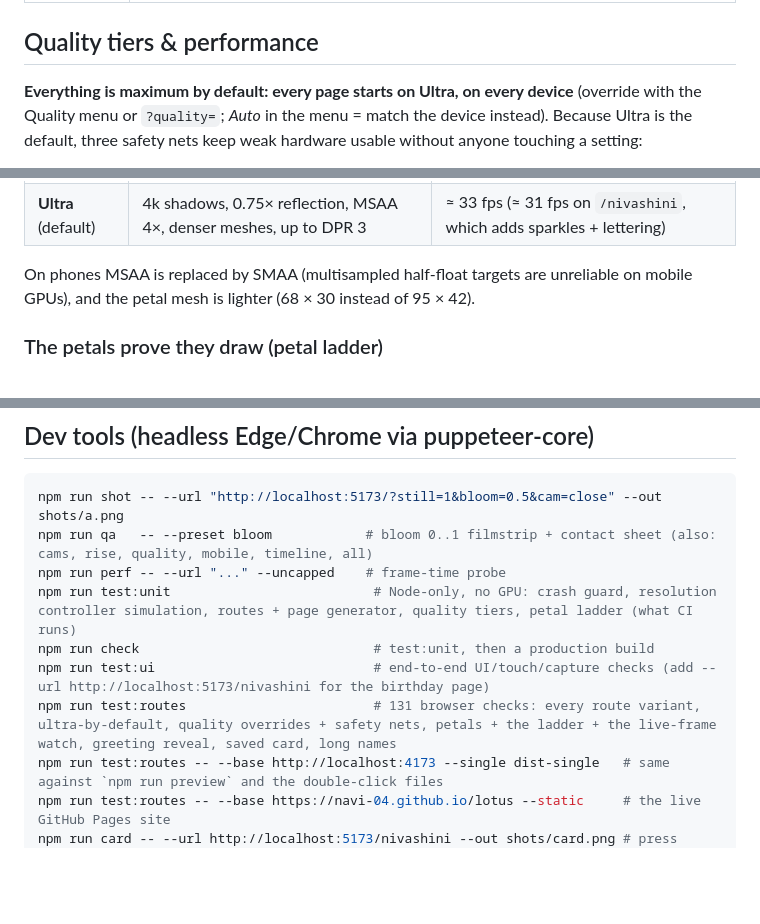
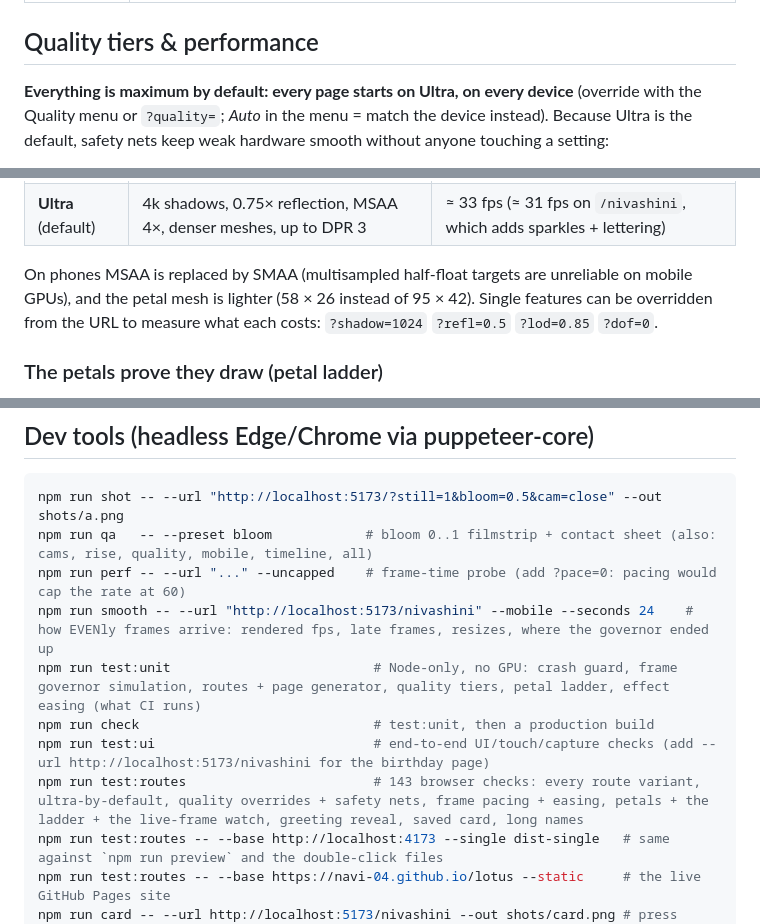
Before and after one commit to navi-04/lotus, a Markdown page: README.md, 3 parts joined by grey strips. GitHub-like rendering; blank space fills up the shorter version.

Commit message:
docs: the frame governor, effect easing, the phone profile and the smoothness probe
Explains pace and pixel ratio as the two dials, why smooth means even, the measured before and after, the easing levels, the phone profile, the new URL parameters and the new tool.

Co-Authored-By: Claude Sonnet 5.5 <noreply@anthropic.com>

````diff
--- a/README.md
+++ b/README.md
@@ -80,5 +80,5 @@ The camera starts low beside the bud, rises and pulls back as the petals open (a
 
 ## Quality tiers & performance
 
-**Everything is maximum by default: every page starts on Ultra, on every device** (override with the Quality menu or `?quality=`; *Auto* in the menu = match the device instead). Because Ultra is the default, three safety nets keep weak hardware usable without anyone touching a setting:
+**Everything is maximum by default: every page starts on Ultra, on every device** (override with the Quality menu or `?quality=`; *Auto* in the menu = match the device instead). Because Ultra is the default, safety nets keep weak hardware smooth without anyone touching a setting:
 
@@ -93,7 +95,7 @@ The camera starts low beside the bud, rises and pulls back as the petals open (a
 | High | MSAA 2×, 2k shadows, 0.5× reflection, depth of field | ≈ 50 fps |
 | **Ultra** (default) | 4k shadows, 0.75× reflection, MSAA 4×, denser meshes, up to DPR 3 | ≈ 33 fps (≈ 31 fps on `/nivashini`, which adds sparkles + lettering) |
 
-On phones MSAA is replaced by SMAA (multisampled half-float targets are unreliable on mobile GPUs), and the petal mesh is lighter (68 × 30 instead of 95 × 42).
+On phones MSAA is replaced by SMAA (multisampled half-float targets are unreliable on mobile GPUs), and the petal mesh is lighter (58 × 26 instead of 95 × 42). Single features can be overridden from the URL to measure what each costs: `?shadow=1024` `?refl=0.5` `?lod=0.85` `?dof=0`.
 
 ### The petals prove they draw (petal ladder)
 
@@ -143,11 +145,12 @@ Everything is deterministic: the same seed gives the same pond, and `?still=1` m
 ```bash
 npm run shot -- --url "http://localhost:5173/?still=1&bloom=0.5&cam=close" --out shots/a.png
 npm run qa   -- --preset bloom            # bloom 0..1 filmstrip + contact sheet (also: cams, rise, quality, mobile, timeline, all)
-npm run perf -- --url "..." --uncapped    # frame-time probe
-npm run test:unit                          # Node-only, no GPU: crash guard, resolution controller simulation, routes + page generator, quality tiers, petal ladder (what CI runs)
+npm run perf -- --url "..." --uncapped    # frame-time probe (add ?pace=0: pacing would cap the rate at 60)
+npm run smooth -- --url "http://localhost:5173/nivashini" --mobile --seconds 24    # how EVENly frames arrive: rendered fps, late frames, resizes, where the governor ended up
+npm run test:unit                          # Node-only, no GPU: crash guard, frame governor simulation, routes + page generator, quality tiers, petal ladder, effect easing (what CI runs)
 npm run check                              # test:unit, then a production build
 npm run test:ui                            # end-to-end UI/touch/capture checks (add --url http://localhost:5173/nivashini for the birthday page)
-npm run test:routes                        # 131 browser checks: every route variant, ultra-by-default, quality overrides + safety nets, petals + the ladder + the live-frame watch, greeting reveal, saved card, long names
+npm run test:routes                        # 143 browser checks: every route variant, ultra-by-default, quality overrides + safety nets, frame pacing + easing, petals + the ladder + the live-frame watch, greeting reveal, saved card, long names
 npm run test:routes -- --base http://localhost:4173 --single dist-single   # same against `npm run preview` and the double-click files
 npm run test:routes -- --base https://navi-04.github.io/lotus --static     # the live GitHub Pages site
 npm run card -- --url http://localhost:5173/nivashini --out shots/card.png # press "save picture" and keep the PNG a visitor would get
````
Also changed, not shown: other parts of README.md (+4 -2 lines).
